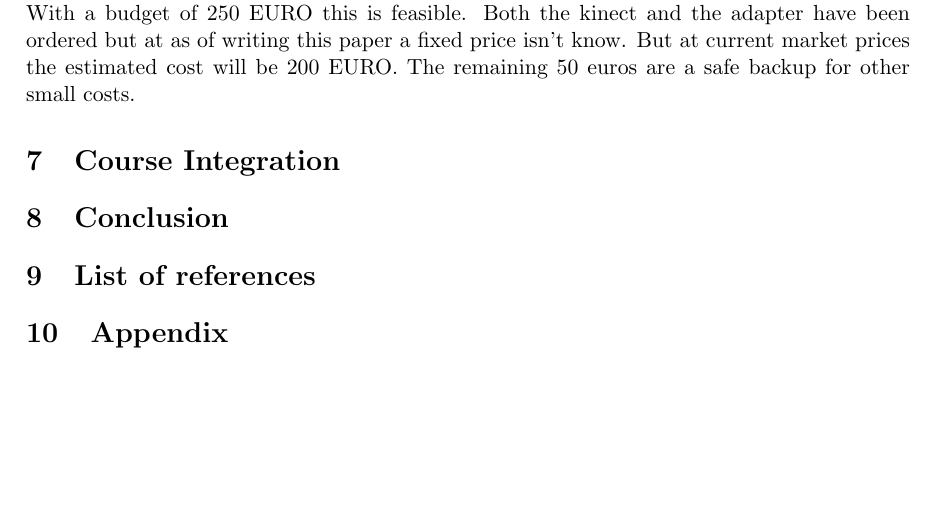
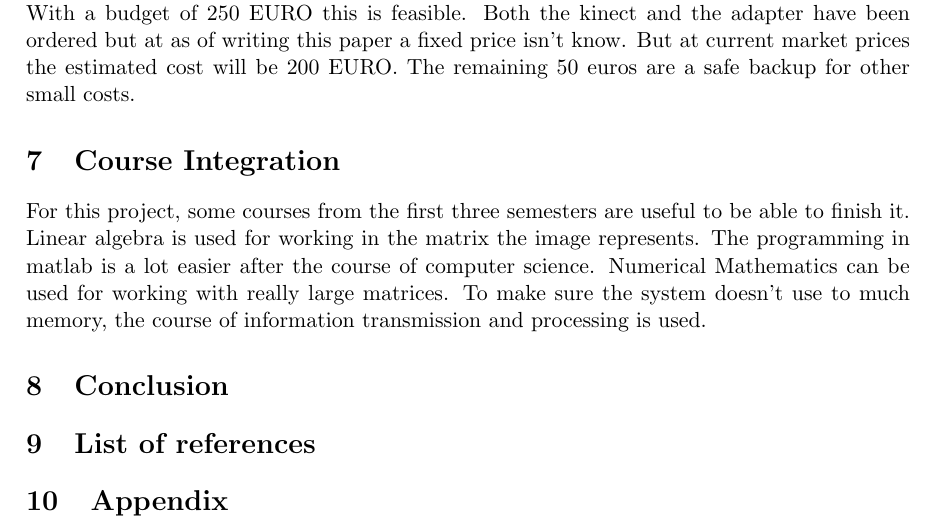
Before and after one commit to benfidlers/peno3_esat1, a LaTeX document (Verslag.tex): part of page 15 of 15, cut so that both start at the same text, the shorter picture padded with empty space. Compiled offline with pdfLaTeX.

Commit message:
met course int

```diff
--- a/Verslag.tex
+++ b/Verslag.tex
@@ -200,6 +200,7 @@ As seen above, the system explained in this paper consist primarily of software
 With a budget of 250 EURO this is feasible. Both the kinect and the adapter have been ordered but at as of writing this paper a fixed price isn't know. But at current market prices the estimated cost will be 200 EURO. The remaining 50 euros are a safe backup for other small costs.
 
 \section{Course Integration}
+For this project, some courses from the first three semesters are useful to be able to finish it. Linear algebra is used for working in the matrix the image represents. The programming in matlab is a lot easier after the course of computer science. Numerical Mathematics can be used for working with really large matrices. To make sure the system doesn't use to much memory, the course of information transmission and processing is used.
 
 \section{Conclusion}
 
```
Also changed, not shown: Verslag.pdf, 7 other files.
